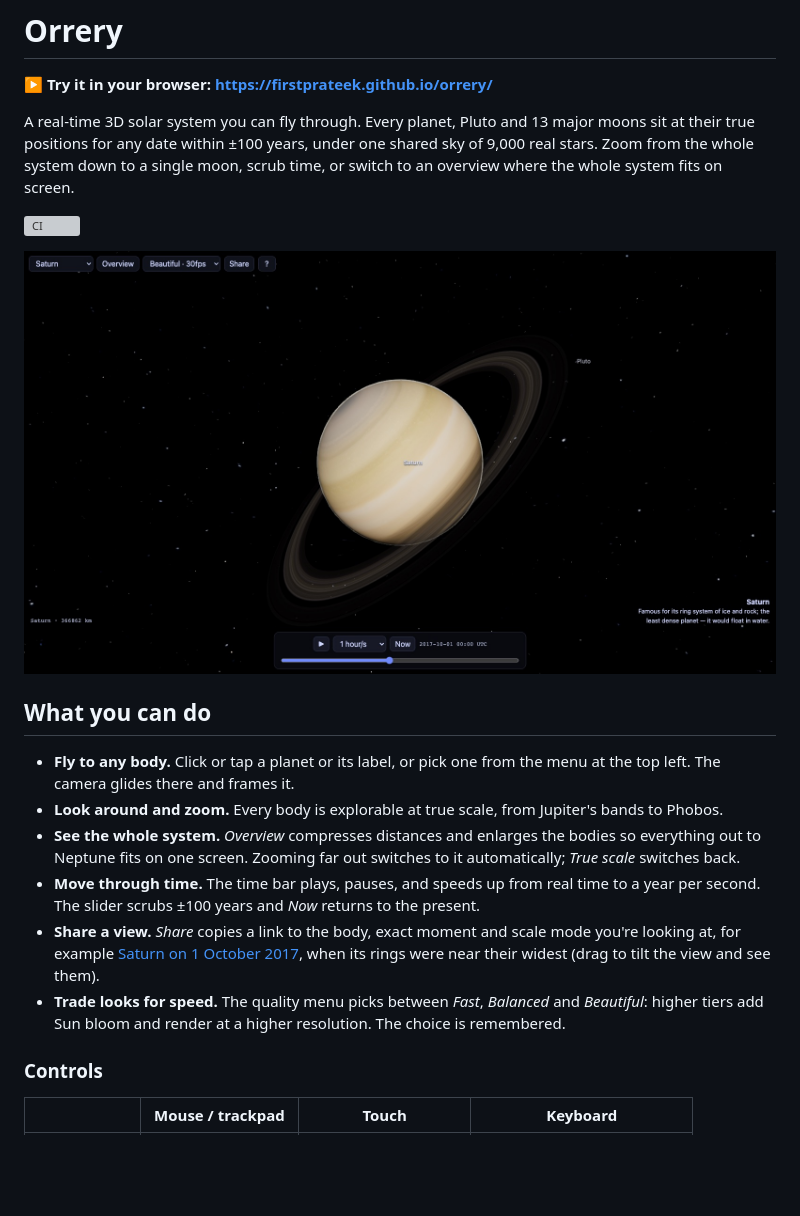
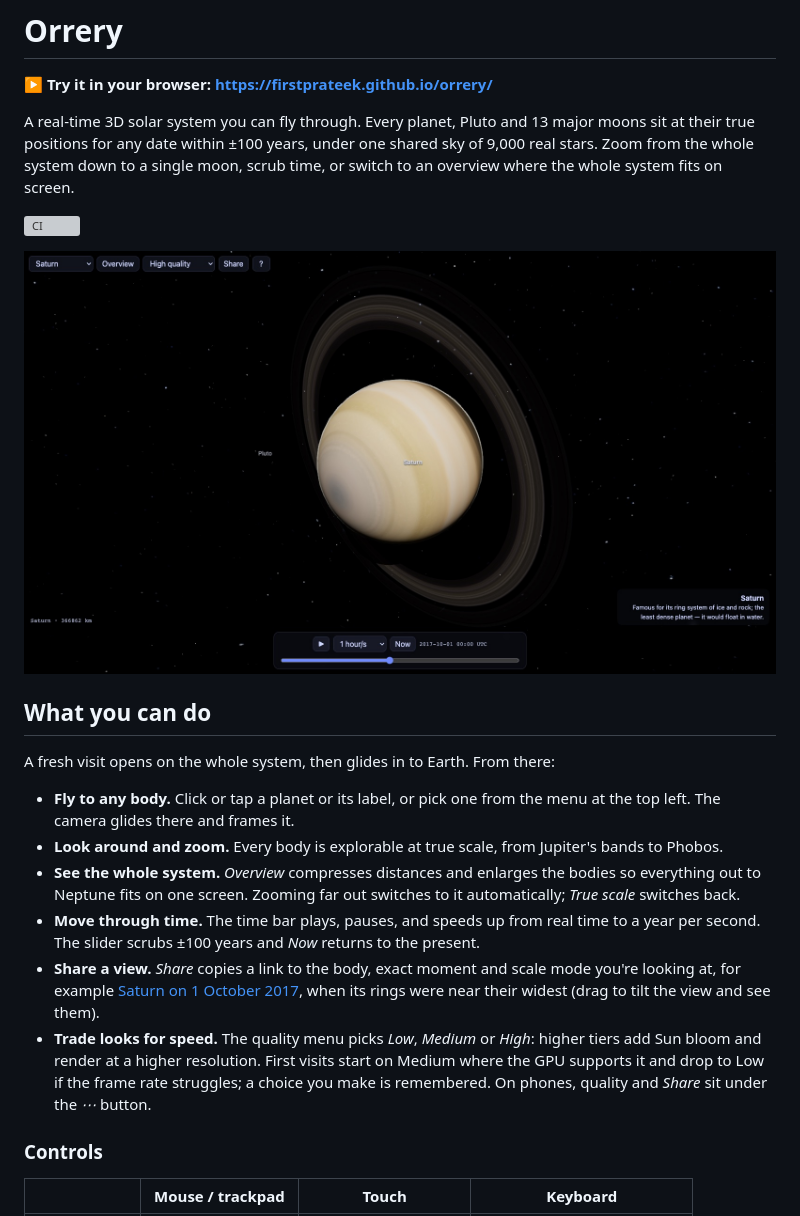
Before and after one commit to firstprateek/orrery, a Markdown page: README.md, the part around the change. Rendered like a GitHub page; pictures changed too: docs/screenshot.jpg; blank space fills up the shorter version; grey boxes are pictures that could not be loaded.

```diff
--- a/README.md
+++ b/README.md
@@ -14,6 +14,8 @@ on screen.
 
 ## What you can do
 
+A fresh visit opens on the whole system, then glides in to Earth. From there:
+
 - **Fly to any body.** Click or tap a planet or its label, or pick one from the
   menu at the top left. The camera glides there and frames it.
 - **Look around and zoom.** Every body is explorable at true scale, from Jupiter's
@@ -28,9 +30,11 @@ on screen.
   mode you're looking at, for example
   [Saturn on 1 October 2017](https://firstprateek.github.io/orrery/?obj=saturn&date=2017-10-01T00:00:00.000Z),
   when its rings were near their widest (drag to tilt the view and see them).
-- **Trade looks for speed.** The quality menu picks between *Fast*, *Balanced*
-  and *Beautiful*: higher tiers add Sun bloom and render at a higher resolution.
-  The choice is remembered.
+- **Trade looks for speed.** The quality menu picks *Low*, *Medium* or *High*:
+  higher tiers add Sun bloom and render at a higher resolution. First visits
+  start on Medium where the GPU supports it and drop to Low if the frame rate
+  struggles; a choice you make is remembered. On phones, quality and *Share*
+  sit under the *⋯* button.
 
 ### Controls
 
```
Also changed, not shown: 6 other files.
